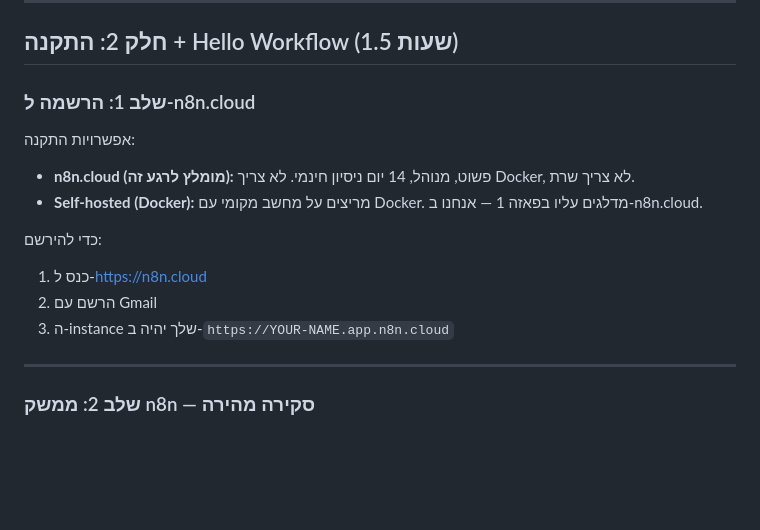
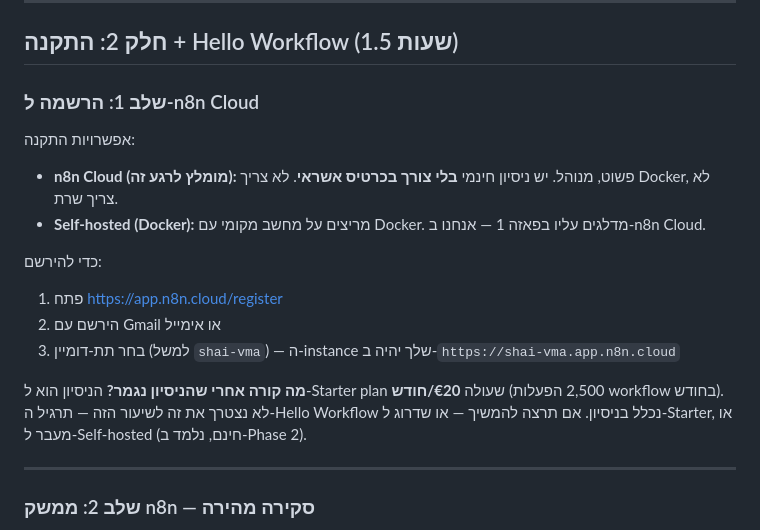
Before and after one commit to selectedsem-stack/vibe-master-academy, a Markdown page: lessons/phase-1/lesson-04-n8n-portal.md, the part around the change. Rendered like a GitHub page; blank space fills up the shorter version.

```diff
--- a/lessons/phase-1/lesson-04-n8n-portal.md
+++ b/lessons/phase-1/lesson-04-n8n-portal.md
@@ -66,16 +66,18 @@ n8n רץ את ה-workflow כשה-**trigger** מופעל — בין אם זה HTT
 
 ## חלק 2: התקנה + Hello Workflow (1.5 שעות)
 
-### שלב 1: הרשמה ל-n8n.cloud
+### שלב 1: הרשמה ל-n8n Cloud
 
 אפשרויות התקנה:
-- **n8n.cloud (מומלץ לרגע זה):** פשוט, מנוהל, 14 יום ניסיון חינמי. לא צריך Docker, לא צריך שרת.
-- **Self-hosted (Docker):** מריצים על מחשב מקומי עם Docker. מדלגים עליו בפאזה 1 — אנחנו ב-n8n.cloud.
+- **n8n Cloud (מומלץ לרגע זה):** פשוט, מנוהל. יש ניסיון חינמי **בלי צורך בכרטיס אשראי**. לא צריך Docker, לא צריך שרת.
+- **Self-hosted (Docker):** מריצים על מחשב מקומי עם Docker. מדלגים עליו בפאזה 1 — אנחנו ב-n8n Cloud.
 
 כדי להירשם:
-1. כנס ל-[https://n8n.cloud](https://n8n.cloud)
-2. הרשם עם Gmail
-3. ה-instance שלך יהיה ב-`https://YOUR-NAME.app.n8n.cloud`
+1. פתח [https://app.n8n.cloud/register](https://app.n8n.cloud/register)
+2. הירשם עם Gmail או אימייל
+3. בחר תת-דומיין (למשל `shai-vma`) — ה-instance שלך יהיה ב-`https://shai-vma.app.n8n.cloud`
+
+**מה קורה אחרי שהניסיון נגמר?** הניסיון הוא ל-Starter plan שעולה **€20/חודש** (2,500 הפעלות workflow בחודש). לא נצטרך את זה לשיעור הזה — תרגיל ה-Hello Workflow נכלל בניסיון. אם תרצה להמשיך — או שדרוג ל-Starter, או מעבר ל-Self-hosted (חינם, נלמד ב-Phase 2).
 
 ---
 
```
Also changed, not shown: lessons/phase-1/lesson-02-data-structures.md (+10 -1 lines), lessons/phase-1/lesson-03-apis-git-errors.md (+37 -0 lines).
